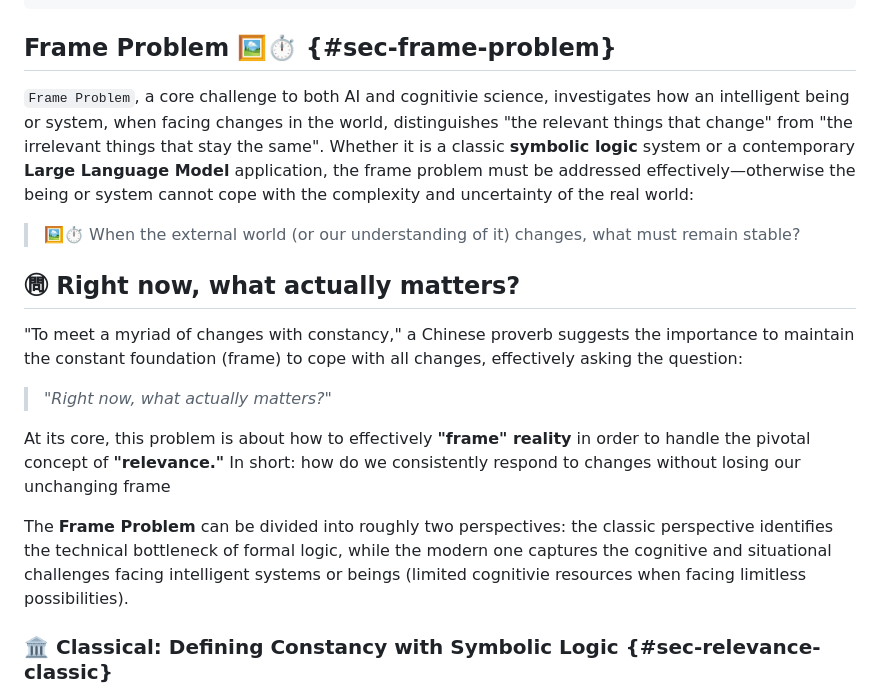
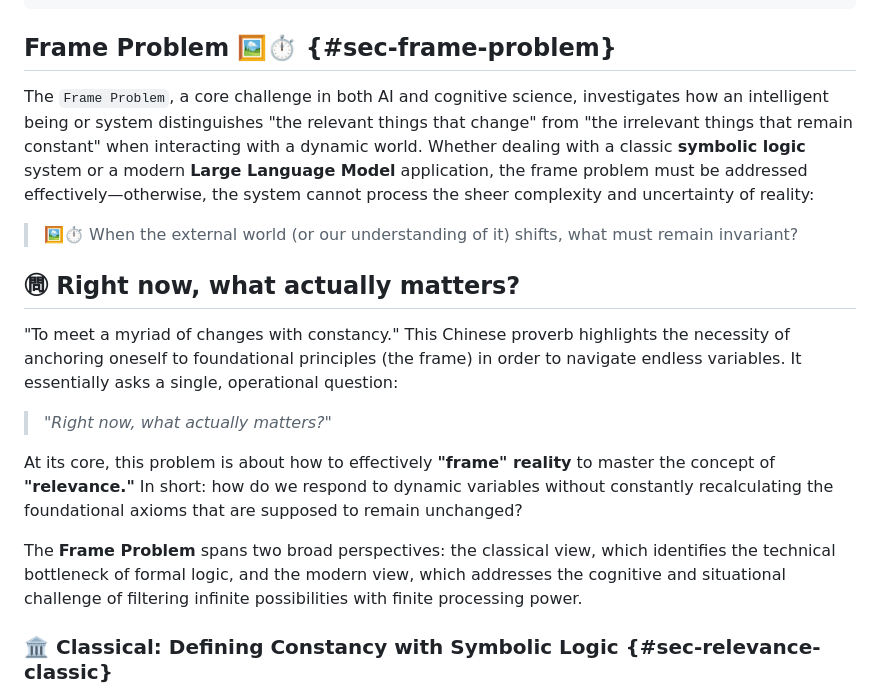
Before and after one commit to hanteng/frmAI_help, a Markdown page: 01-04-Frame_Problem.en.md, the part around the change. GitHub-like rendering.

```diff
--- a/01-04-Frame_Problem.en.md
+++ b/01-04-Frame_Problem.en.md
@@ -8,19 +8,19 @@ tags:
 ---
 ## Frame Problem 🖼️⏱️ {#sec-frame-problem}
 
-`Frame Problem`, a core challenge to both AI and cognitivie science, investigates how an intelligent being or system, when facing changes in the world, distinguishes "the relevant things that change" from "the irrelevant things that stay the same".  Whether it is a classic **symbolic logic** system or a contemporary **Large Language Model** application, the frame problem must be addressed effectively—otherwise the being or system cannot cope with the complexity and uncertainty of the real world:
+The `Frame Problem`, a core challenge in both AI and cognitive science, investigates how an intelligent being or system distinguishes "the relevant things that change" from "the irrelevant things that remain constant" when interacting with a dynamic world. Whether dealing with a classic **symbolic logic** system or a modern **Large Language Model** application, the frame problem must be addressed effectively—otherwise, the system cannot process the sheer complexity and uncertainty of reality:
 
-> 🖼️⏱️ When the external world (or our understanding of it) changes, what must remain stable?
+> 🖼️⏱️ When the external world (or our understanding of it) shifts, what must remain invariant?
 
 ## ㉄ Right now, what actually matters?
 
-"To meet a myriad of changes with constancy," a Chinese proverb suggests the importance to maintain the constant foundation (frame) to cope with all changes, effectively asking the question:
+"To meet a myriad of changes with constancy." This Chinese proverb highlights the necessity of anchoring oneself to foundational principles (the frame) in order to navigate endless variables. It essentially asks a single, operational question:
 
-> *"Right now, what actually matters?"*
+> _"Right now, what actually matters?"_
 
-At its core, this problem is about how to effectively **"frame" reality** in order to handle the pivotal concept of **"relevance."** In short: how do we consistently respond to changes without losing our unchanging frame
+At its core, this problem is about how to effectively **"frame" reality** to master the concept of **"relevance."** In short: how do we respond to dynamic variables without constantly recalculating the foundational axioms that are supposed to remain unchanged?
 
-The **Frame Problem** can be divided into roughly two perspectives: the classic perspective identifies the technical bottleneck of formal logic, while the modern one captures the cognitive and situational challenges facing intelligent systems or beings (limited cognitivie resources when facing limitless possibilities).
+The **Frame Problem** spans two broad perspectives: the classical view, which identifies the technical bottleneck of formal logic, and the modern view, which addresses the cognitive and situational challenge of filtering infinite possibilities with finite processing power.
 
 ### 🏛️ Classical: Defining Constancy with Symbolic Logic {#sec-relevance-classic}
 
```
Also changed, not shown: 01-04-Frame_Problem.zh-hant.md (+1 -1 lines).
